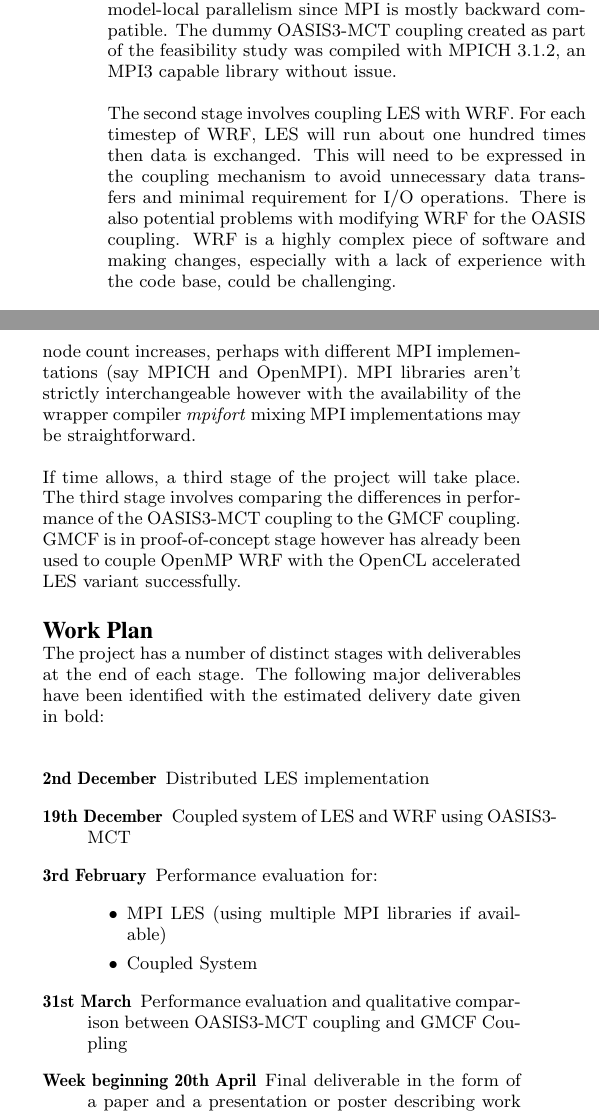
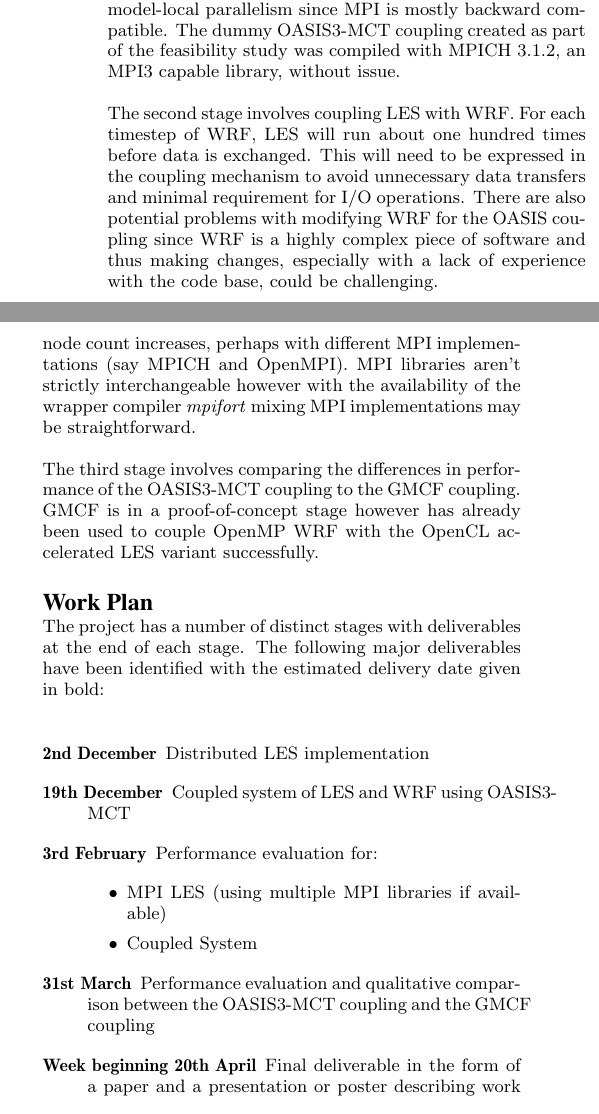
Before and after one commit to jessr92/LES-WRF-MPI, a LaTeX paper (Project Proposal/1002536r.tex): two parts of the columns of page 5 of 6, joined at a grey line, cut so that both start at the same text. Compiled offline with pdfLaTeX.

Commit message:
Refactor of work plan and proposed approach

```diff
--- a/Project Proposal/1002536r.tex
+++ b/Project Proposal/1002536r.tex
@@ -451,15 +451,15 @@ Even though OASIS3-MCT itself is limited to MPI1 capabilities, there should be
 no issue using MPI2, or even MPI3 capabilities for the model-local parallelism
 since MPI is mostly backward compatible. The dummy OASIS3-MCT coupling created
 as part of the feasibility study was compiled with MPICH 3.1.2, an MPI3 capable
-library without issue.
+library, without issue.
 
 The second stage involves coupling LES with WRF. For each timestep of WRF, LES
-will run about one hundred times then data is exchanged. This will need to be
+will run about one hundred times before data is exchanged. This will need to be
 expressed in the coupling mechanism to avoid unnecessary data transfers and
-minimal requirement for I/O operations. There is also potential problems with
-modifying WRF for the OASIS coupling. WRF is a highly complex piece of software
-and making changes, especially with a lack of experience with the code base,
-could be challenging.
+minimal requirement for I/O operations. There are also potential problems with
+modifying WRF for the OASIS coupling since WRF is a highly complex piece of
+software and thus making changes, especially with a lack of experience with the
+code base, could be challenging.
 
 The evaluation of performance will have two parts: evaluating the MPI LES and
 the coupled system performance as node count increases, perhaps with different
@@ -467,10 +467,10 @@ MPI implementations (say MPICH and OpenMPI). MPI libraries aren't strictly
 interchangeable however with the availability of the wrapper compiler
 \textit{mpifort} mixing MPI implementations may be straightforward.
 
-If time allows, a third stage of the project will take place. The third stage
-involves comparing the differences in performance of the OASIS3-MCT coupling to
-the GMCF coupling. GMCF is in proof-of-concept stage however has already been
-used to couple OpenMP WRF with the OpenCL accelerated LES variant successfully.
+The third stage involves comparing the differences in performance of the
+OASIS3-MCT coupling to the GMCF coupling. GMCF is in a proof-of-concept stage
+however has already been used to couple OpenMP WRF with the OpenCL accelerated
+LES variant successfully.
 
 \section*{Work Plan}
 
@@ -487,7 +487,7 @@ delivery date given in bold:
         \item Coupled System
     \end{itemize}
 	\item[31st March] Performance evaluation and qualitative comparison between
-    OASIS3-MCT coupling and GMCF Coupling
+    the OASIS3-MCT coupling and the GMCF coupling
     \item[Week beginning 20th April] Final deliverable in the form of a paper
     and a presentation or poster describing work completed.
 \end{description}
```
